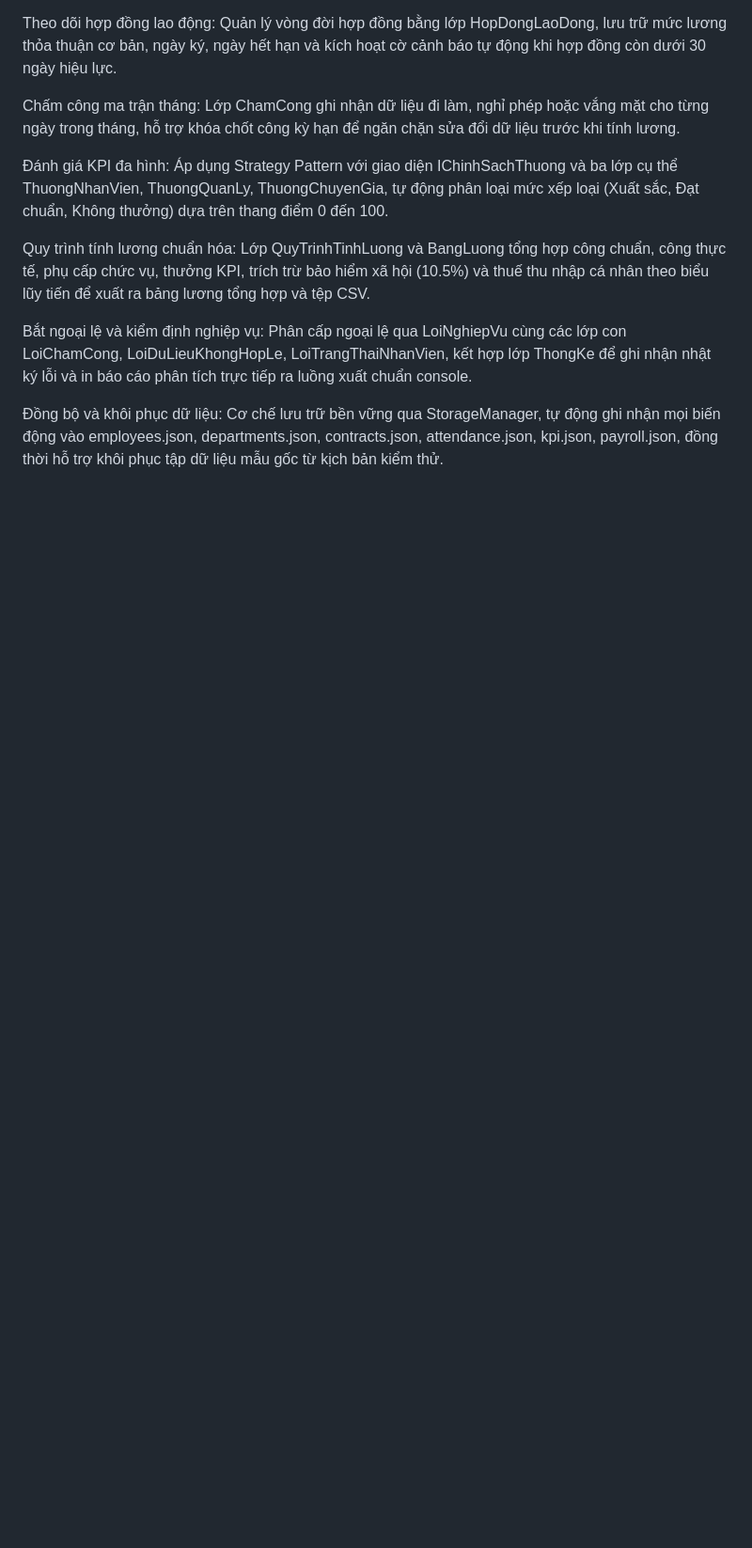
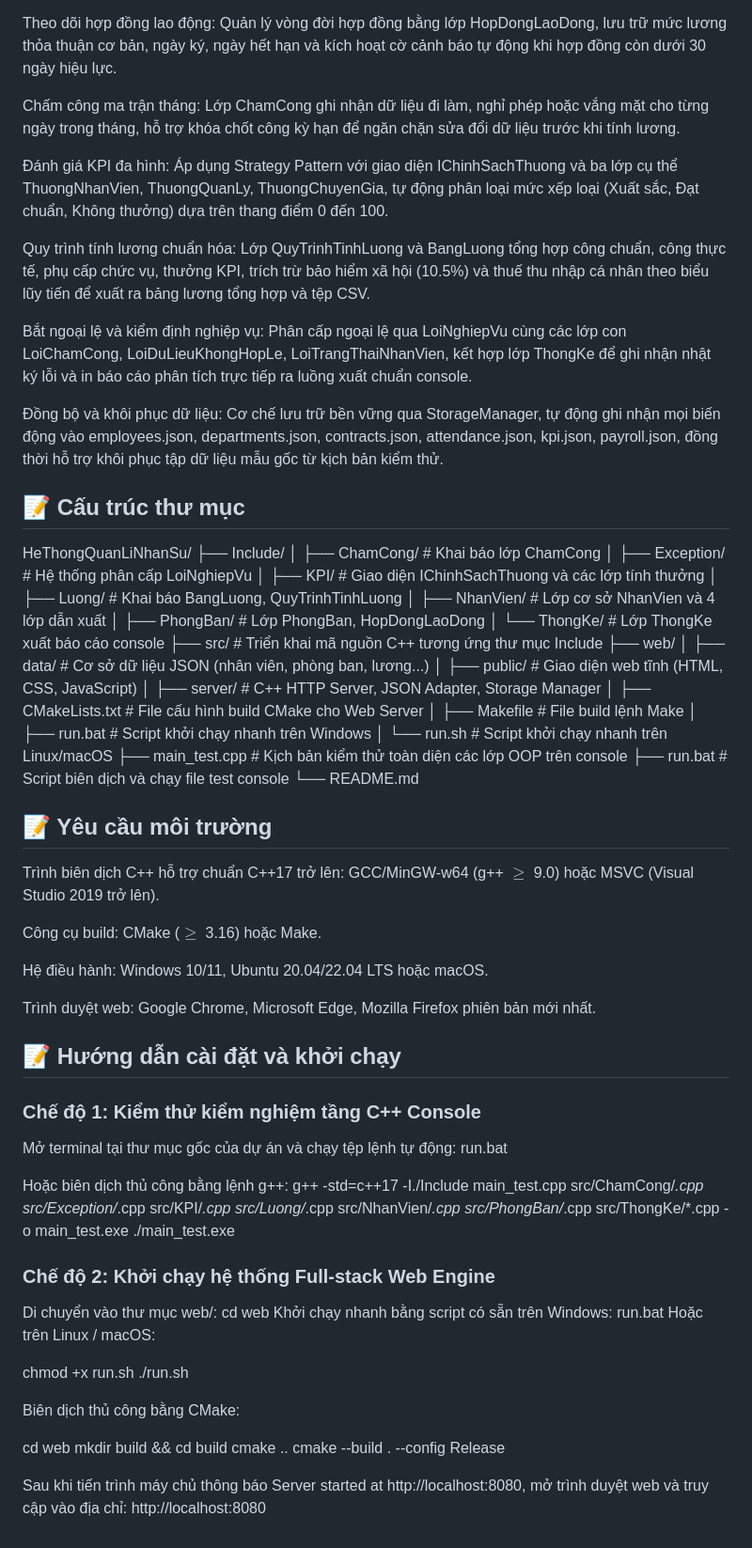
Before and after one commit to DevCore-UTC2/He_Thong_Quan_Ly_Nhan_Su, a Markdown page: README.md, the part around the change. Shown at 94% size. GitHub-like rendering; blank space fills up the shorter version.

```diff
--- a/README.md
+++ b/README.md
@@ -26,3 +26,61 @@
   Bắt ngoại lệ và kiểm định nghiệp vụ: Phân cấp ngoại lệ qua LoiNghiepVu cùng các lớp con LoiChamCong, LoiDuLieuKhongHopLe, LoiTrangThaiNhanVien, kết hợp lớp ThongKe để ghi nhận nhật ký lỗi và in báo cáo phân tích trực tiếp ra luồng xuất chuẩn console.
 
   Đồng bộ và khôi phục dữ liệu: Cơ chế lưu trữ bền vững qua StorageManager, tự động ghi nhận mọi biến động vào employees.json, departments.json, contracts.json, attendance.json, kpi.json, payroll.json, đồng thời hỗ trợ khôi phục tập dữ liệu mẫu gốc từ kịch bản kiểm thử.
+
+## 📝 Cấu trúc thư mục
+
+HeThongQuanLiNhanSu/
+├── Include/
+│   ├── ChamCong/        # Khai báo lớp ChamCong
+│   ├── Exception/       # Hệ thống phân cấp LoiNghiepVu
+│   ├── KPI/             # Giao diện IChinhSachThuong và các lớp tính thưởng
+│   ├── Luong/           # Khai báo BangLuong, QuyTrinhTinhLuong
+│   ├── NhanVien/        # Lớp cơ sở NhanVien và 4 lớp dẫn xuất
+│   ├── PhongBan/        # Lớp PhongBan, HopDongLaoDong
+│   └── ThongKe/         # Lớp ThongKe xuất báo cáo console
+├── src/                 # Triển khai mã nguồn C++ tương ứng thư mục Include
+├── web/
+│   ├── data/            # Cơ sở dữ liệu JSON (nhân viên, phòng ban, lương...)
+│   ├── public/          # Giao diện web tĩnh (HTML, CSS, JavaScript)
+│   ├── server/          # C++ HTTP Server, JSON Adapter, Storage Manager
+│   ├── CMakeLists.txt   # File cấu hình build CMake cho Web Server
+│   ├── Makefile         # File build lệnh Make
+│   ├── run.bat          # Script khởi chạy nhanh trên Windows
+│   └── run.sh           # Script khởi chạy nhanh trên Linux/macOS
+├── main_test.cpp        # Kịch bản kiểm thử toàn diện các lớp OOP trên console
+├── run.bat              # Script biên dịch và chạy file test console
+└── README.md
+## 📝 Yêu cầu môi trường
+
+Trình biên dịch C++ hỗ trợ chuẩn C++17 trở lên: GCC/MinGW-w64 (g++ $\ge$ 9.0) hoặc MSVC (Visual Studio 2019 trở lên).
+
+Công cụ build: CMake ($\ge$ 3.16) hoặc Make.
+
+Hệ điều hành: Windows 10/11, Ubuntu 20.04/22.04 LTS hoặc macOS.
+
+Trình duyệt web: Google Chrome, Microsoft Edge, Mozilla Firefox phiên bản mới nhất.
+
+## 📝 Hướng dẫn cài đặt và khởi chạy
+
+### Chế độ 1: Kiểm thử kiểm nghiệm tầng C++ Console
+Mở terminal tại thư mục gốc của dự án và chạy tệp lệnh tự động: run.bat
+
+Hoặc biên dịch thủ công bằng lệnh g++: g++ -std=c++17 -I./Include main_test.cpp src/ChamCong/*.cpp src/Exception/*.cpp src/KPI/*.cpp src/Luong/*.cpp src/NhanVien/*.cpp src/PhongBan/*.cpp src/ThongKe/*.cpp -o main_test.exe
+./main_test.exe
+
+### Chế độ 2: Khởi chạy hệ thống Full-stack Web Engine
+Di chuyển vào thư mục web/: cd web
+Khởi chạy nhanh bằng script có sẵn trên Windows: run.bat
+Hoặc trên Linux / macOS:
+
+chmod +x run.sh
+./run.sh
+
+Biên dịch thủ công bằng CMake:
+
+cd web
+mkdir build && cd build
+cmake ..
+cmake --build . --config Release
+
+Sau khi tiến trình máy chủ thông báo Server started at http://localhost:8080, mở trình duyệt web và truy cập vào địa chỉ: http://localhost:8080
```
